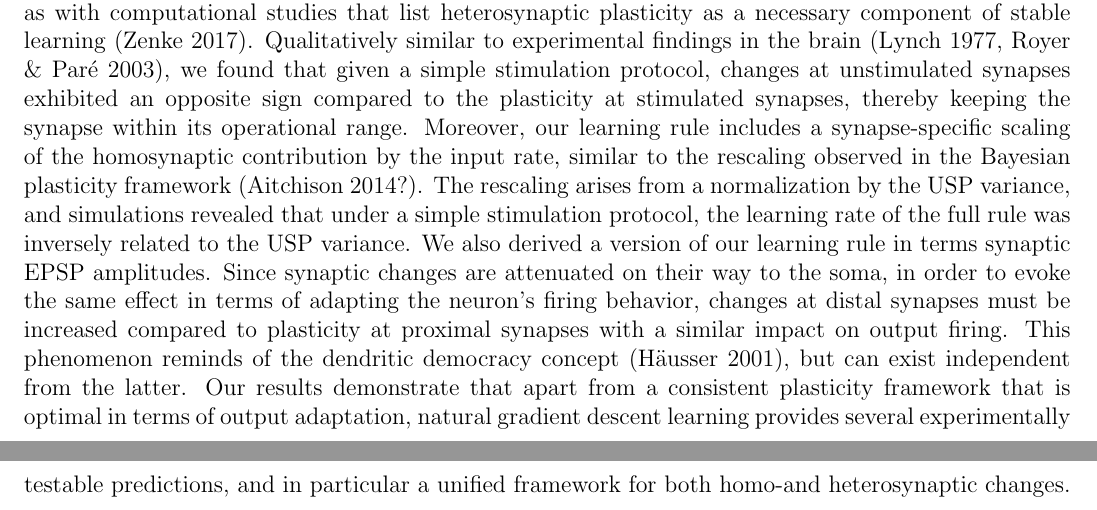
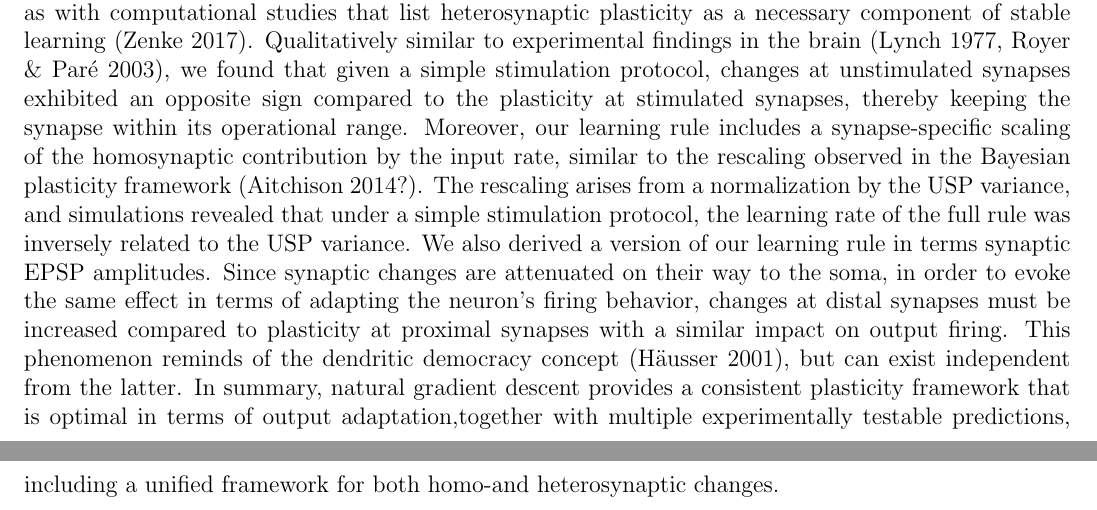
Before and after one commit to elenakreutzer/Cosyne, a LaTeX document (Cosyne2020.tex): two parts of pages 1 and 2 of 3, joined at a grey line, cut so that both start at the same text. The pictures show the PDF file Cosyne2020.pdf that the author committed with the source.

Commit message:
=Zwischenspeichern

```diff
--- a/Cosyne2020.tex
+++ b/Cosyne2020.tex
@@ -50,7 +50,7 @@ We explore the biological predictions of natural gradient descent learning (Amar
 \end{eqnarray}
 where $Y^*$ denotes the teacher spiking, and the firing of the student neuron depends via a nonlinearity $\phi$ on the somatic membrane potential $V$. The latter is given as the sum $V=\sum_i w_i x_i^{\epsilon}$ of the unweighted synaptic potentials $x_i^{\epsilon}$ (USP), evoked by presynaptic input, weighted by the somatic amplitudes $w_i$. While the coefficients $\gamma_{\mrm s},\gamma_{\mrm u},\gamma_{\mrm w}$ are in general functions of the membrane potential, the total input, and their moments, our simulations indicate that in many cases, they may be replaced by simpler quantities easier accessible to the synapse. Equation \ref{Results_Natural_Gradient} reveals, that just as classical gradient rules, natural gradient plasticity follows the postsynaptic error. Additionally, a presynaptic contribution adjusts synapses that received input close to the current point in time. However, unlike for classical gradient learning, this homosynaptic weight update is complemented by both a uniform as as well as a weight-proportional heterosynaptic contribution. This is in line with experimental findings that show that also unstimulated synapses undergo plasticity if their neighbours receive input (Lynch 1977, Chistiakova 2009), as well as with computational studies that list heterosynaptic plasticity as a necessary component of stable learning (Zenke 2017). Qualitatively similar to experimental findings in the brain (Lynch 1977, Royer \& Paré 2003), we found that given a simple stimulation protocol, changes at unstimulated synapses exhibited an opposite sign compared to the plasticity at stimulated synapses, thereby keeping the synapse within its operational range.
 Moreover, our learning rule includes a synapse-specific scaling of the homosynaptic contribution by the input rate, similar to the rescaling observed in the Bayesian plasticity framework (Aitchison 2014?). The rescaling arises from a normalization by the USP variance, and simulations revealed that under a simple stimulation protocol, the learning rate of the full rule was inversely related to the USP variance.
-We also derived a version of our learning rule in terms synaptic EPSP amplitudes. Since synaptic changes are attenuated on their way to the soma, in order to evoke the same effect in terms of adapting the neuron's firing behavior, changes at distal synapses must be increased compared to plasticity at proximal synapses with a similar impact on output firing. This phenomenon reminds of the dendritic democracy concept (Häusser 2001), but can exist independent from the latter. Our results demonstrate that apart from a consistent plasticity framework that is optimal in terms of output adaptation, natural gradient descent learning provides several experimentally testable predictions, and in particular a unified framework for both homo-and heterosynaptic changes.
+We also derived a version of our learning rule in terms synaptic EPSP amplitudes. Since synaptic changes are attenuated on their way to the soma, in order to evoke the same effect in terms of adapting the neuron's firing behavior, changes at distal synapses must be increased compared to plasticity at proximal synapses with a similar impact on output firing. This phenomenon reminds of the dendritic democracy concept (Häusser 2001), but can exist independent from the latter. In summary, natural gradient descent provides a consistent plasticity framework that is optimal in terms of output adaptation,together with multiple experimentally testable predictions, including a unified framework for both homo-and heterosynaptic changes.
 \begin{figure}
 \center
 \includegraphics[scale=1.0]{Figure_Cosyne2}
```
Also changed, not shown: Cosyne2020.pdf, 1 other file.
